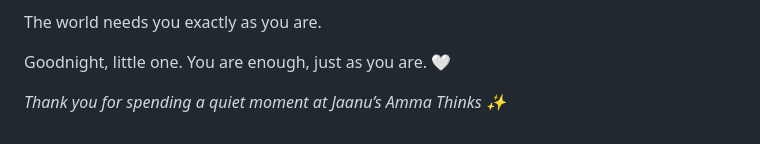
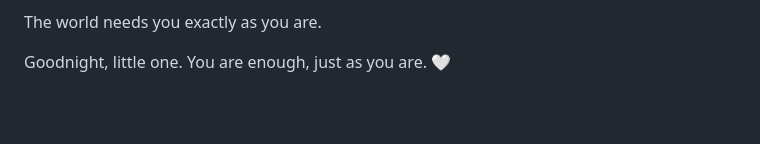
Before and after one commit to pranaliashish/jaanus-amma-thinks-site, a Markdown page: blog/the-tiny-spoon-who-wanted-to-be-a-sword.md, the part around the change. Rendered like a GitHub page; blank space fills up the shorter version.

Commit message:
Update blog/the-tiny-spoon-who-wanted-to-be-a-sword.md (via Pages CMS)

```diff
--- a/blog/the-tiny-spoon-who-wanted-to-be-a-sword.md
+++ b/blog/the-tiny-spoon-who-wanted-to-be-a-sword.md
@@ -206,6 +206,4 @@ The world needs you exactly as you are.
 
 Goodnight, little one. You are enough, just as you are. 🤍
 
-*Thank you for spending a quiet moment at Jaanu’s Amma Thinks ✨*
-
 </div>
```
